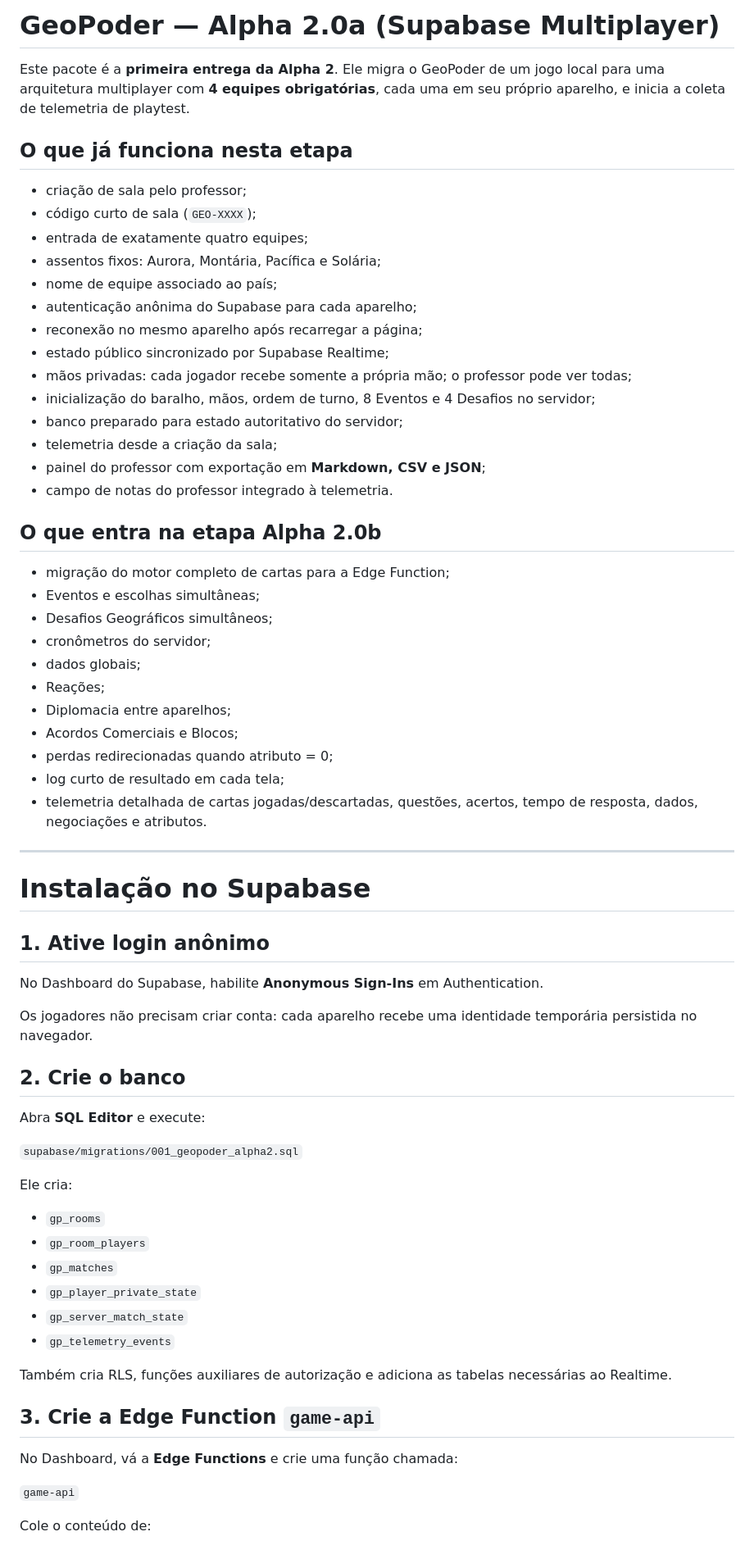
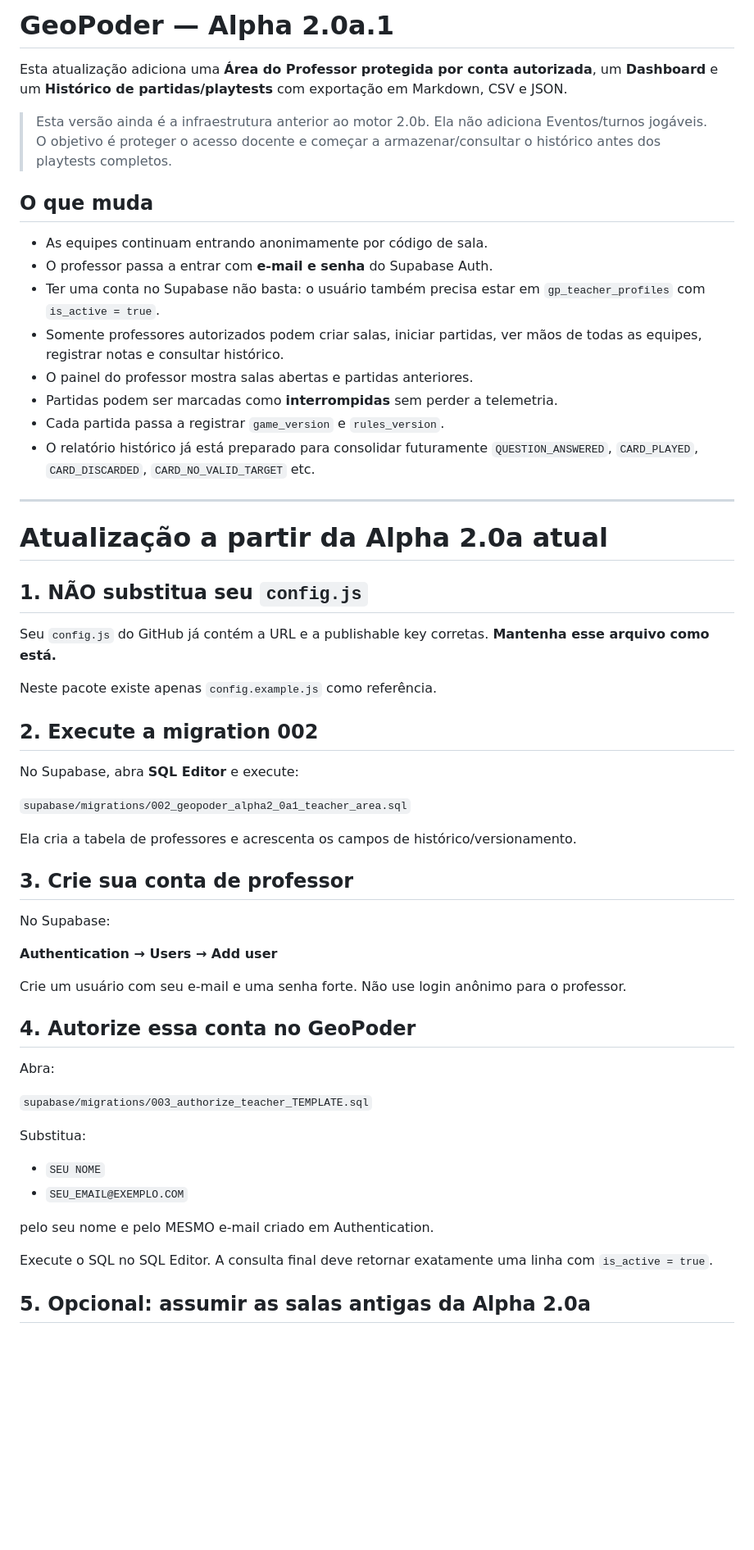
Before and after one commit to gilberto-olimpio/geopoder, a Markdown page: README.md, the part around one of its changes. Shown at 82% size. Rendered like a GitHub page; blank space fills up the shorter version.

```diff
--- a/README.md
+++ b/README.md
@@ -1,69 +1,60 @@
-# GeoPoder — Alpha 2.0a (Supabase Multiplayer)
+# GeoPoder — Alpha 2.0a.1
 
-Este pacote é a **primeira entrega da Alpha 2**. Ele migra o GeoPoder de um jogo local para uma arquitetura multiplayer com **4 equipes obrigatórias**, cada uma em seu próprio aparelho, e inicia a coleta de telemetria de playtest.
+Esta atualização adiciona uma **Área do Professor protegida por conta autorizada**, um **Dashboard** e um **Histórico de partidas/playtests** com exportação em Markdown, CSV e JSON.
 
-## O que já funciona nesta etapa
+> Esta versão ainda é a infraestrutura anterior ao motor 2.0b. Ela não adiciona Eventos/turnos jogáveis. O objetivo é proteger o acesso docente e começar a armazenar/consultar o histórico antes dos playtests completos.
 
-- criação de sala pelo professor;
-- código curto de sala (`GEO-XXXX`);
-- entrada de exatamente quatro equipes;
-- assentos fixos: Aurora, Montária, Pacífica e Solária;
-- nome de equipe associado ao país;
-- autenticação anônima do Supabase para cada aparelho;
-- reconexão no mesmo aparelho após recarregar a página;
-- estado público sincronizado por Supabase Realtime;
-- mãos privadas: cada jogador recebe somente a própria mão; o professor pode ver todas;
-- inicialização do baralho, mãos, ordem de turno, 8 Eventos e 4 Desafios no servidor;
-- banco preparado para estado autoritativo do servidor;
-- telemetria desde a criação da sala;
-- painel do professor com exportação em **Markdown, CSV e JSON**;
-- campo de notas do professor integrado à telemetria.
+## O que muda
 
-## O que entra na etapa Alpha 2.0b
-
-- migração do motor completo de cartas para a Edge Function;
-- Eventos e escolhas simultâneas;
-- Desafios Geográficos simultâneos;
-- cronômetros do servidor;
-- dados globais;
-- Reações;
-- Diplomacia entre aparelhos;
-- Acordos Comerciais e Blocos;
-- perdas redirecionadas quando atributo = 0;
-- log curto de resultado em cada tela;
-- telemetria detalhada de cartas jogadas/descartadas, questões, acertos, tempo de resposta, dados, negociações e atributos.
+- As equipes continuam entrando anonimamente por código de sala.
+- O professor passa a entrar com **e-mail e senha** do Supabase Auth.
+- Ter uma conta no Supabase não basta: o usuário também precisa estar em `gp_teacher_profiles` com `is_active = true`.
+- Somente professores autorizados podem criar salas, iniciar partidas, ver mãos de todas as equipes, registrar notas e consultar histórico.
+- O painel do professor mostra salas abertas e partidas anteriores.
+- Partidas podem ser marcadas como **interrompidas** sem perder a telemetria.
+- Cada partida passa a registrar `game_version` e `rules_version`.
+- O relatório histórico já está preparado para consolidar futuramente `QUESTION_ANSWERED`, `CARD_PLAYED`, `CARD_DISCARDED`, `CARD_NO_VALID_TARGET` etc.
 
 ---
 
-# Instalação no Supabase
+# Atualização a partir da Alpha 2.0a atual
 
-## 1. Ative login anônimo
+## 1. NÃO substitua seu `config.js`
 
-No Dashboard do Supabase, habilite **Anonymous Sign-Ins** em Authentication.
+Seu `config.js` do GitHub já contém a URL e a publishable key corretas. **Mantenha esse arquivo como está.**
 
-Os jogadores não precisam criar conta: cada aparelho recebe uma identidade temporária persistida no navegador.
+Neste pacote existe apenas `config.example.js` como referência.
 
-## 2. Crie o banco
+## 2. Execute a migration 002
 
-Abra **SQL Editor** e execute:
+No Supabase, abra **SQL Editor** e execute:
 
-`supabase/migrations/001_geopoder_alpha2.sql`
+`supabase/migrations/002_geopoder_alpha2_0a1_teacher_area.sql`
 
-Ele cria:
+Ela cria a tabela de professores e acrescenta os campos de histórico/versionamento.
 
-- `gp_rooms`
-- `gp_room_players`
-- `gp_matches`
-- `gp_player_private_state`
-- `gp_server_match_state`
-- `gp_telemetry_events`
+## 3. Crie sua conta de professor
 
-Também cria RLS, funções auxiliares de autorização e adiciona as tabelas necessárias ao Realtime.
+No Supabase:
 
-## 3. Crie a Edge Function `game-api`
+**Authentication → Users → Add user**
 
-No Dashboard, vá a **Edge Functions** e crie uma função chamada:
+Crie um usuário com seu e-mail e uma senha forte. Não use login anônimo para o professor.
 
-`game-api`
+## 4. Autorize essa conta no GeoPoder
 
-Cole o conteúdo de:
+Abra:
+
+`supabase/migrations/003_authorize_teacher_TEMPLATE.sql`
+
+Substitua:
+
+- `SEU NOME`
+- `SEU_EMAIL@EXEMPLO.COM`
+
+pelo seu nome e pelo MESMO e-mail criado em Authentication.
+
+Execute o SQL no SQL Editor. A consulta final deve retornar exatamente uma linha com `is_active = true`.
+
+## 5. Opcional: assumir as salas antigas da Alpha 2.0a
+
```
Also changed, not shown: other parts of README.md (+79 -103 lines).
